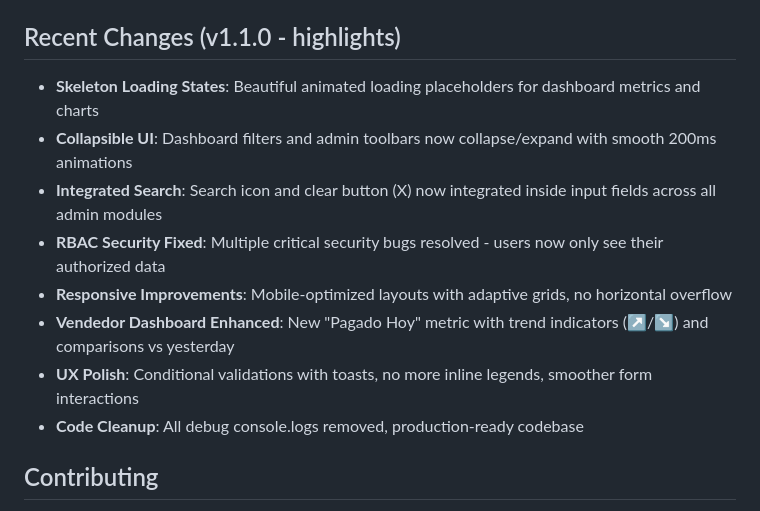
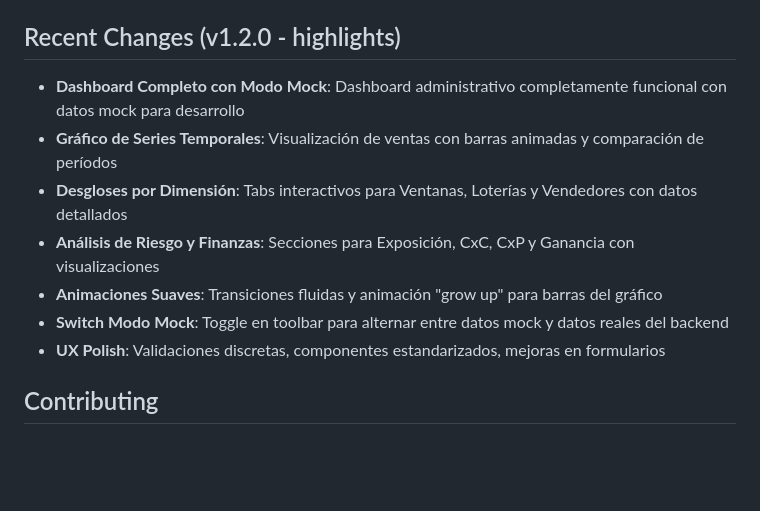
Before and after one commit to MQuirosP/bancas-admin-app, a Markdown page: README.md, the part around the change. GitHub-like rendering; blank space fills up the shorter version.

Commit message:
docs: actualizar README y CHANGELOG para v1.2.0

```diff
--- a/README.md
+++ b/README.md
@@ -135,16 +135,15 @@ Admin dashboard for lottery “bancas”, built with Expo Router, Tamagui, React
   - The API client refreshes tokens on 401; ensure refresh endpoint is reachable
   - Rate limits (429): the client now retries briefly (respecting `Retry-After` if present). Hooks for ventas increase `staleTime` and reduce refetches.
 
-## Recent Changes (v1.1.0 - highlights)
+## Recent Changes (v1.2.0 - highlights)
 
-- **Skeleton Loading States**: Beautiful animated loading placeholders for dashboard metrics and charts
-- **Collapsible UI**: Dashboard filters and admin toolbars now collapse/expand with smooth 200ms animations
-- **Integrated Search**: Search icon and clear button (X) now integrated inside input fields across all admin modules
-- **RBAC Security Fixed**: Multiple critical security bugs resolved - users now only see their authorized data
-- **Responsive Improvements**: Mobile-optimized layouts with adaptive grids, no horizontal overflow
-- **Vendedor Dashboard Enhanced**: New "Pagado Hoy" metric with trend indicators (↗️/↘️) and comparisons vs yesterday
-- **UX Polish**: Conditional validations with toasts, no more inline legends, smoother form interactions
-- **Code Cleanup**: All debug console.logs removed, production-ready codebase
+- **Dashboard Completo con Modo Mock**: Dashboard administrativo completamente funcional con datos mock para desarrollo
+- **Gráfico de Series Temporales**: Visualización de ventas con barras animadas y comparación de períodos
+- **Desgloses por Dimensión**: Tabs interactivos para Ventanas, Loterías y Vendedores con datos detallados
+- **Análisis de Riesgo y Finanzas**: Secciones para Exposición, CxC, CxP y Ganancia con visualizaciones
+- **Animaciones Suaves**: Transiciones fluidas y animación "grow up" para barras del gráfico
+- **Switch Modo Mock**: Toggle en toolbar para alternar entre datos mock y datos reales del backend
+- **UX Polish**: Validaciones discretas, componentes estandarizados, mejoras en formularios
 
 ## Contributing
 
```
Also changed, not shown: CHANGELOG.md (+24 -0 lines).
